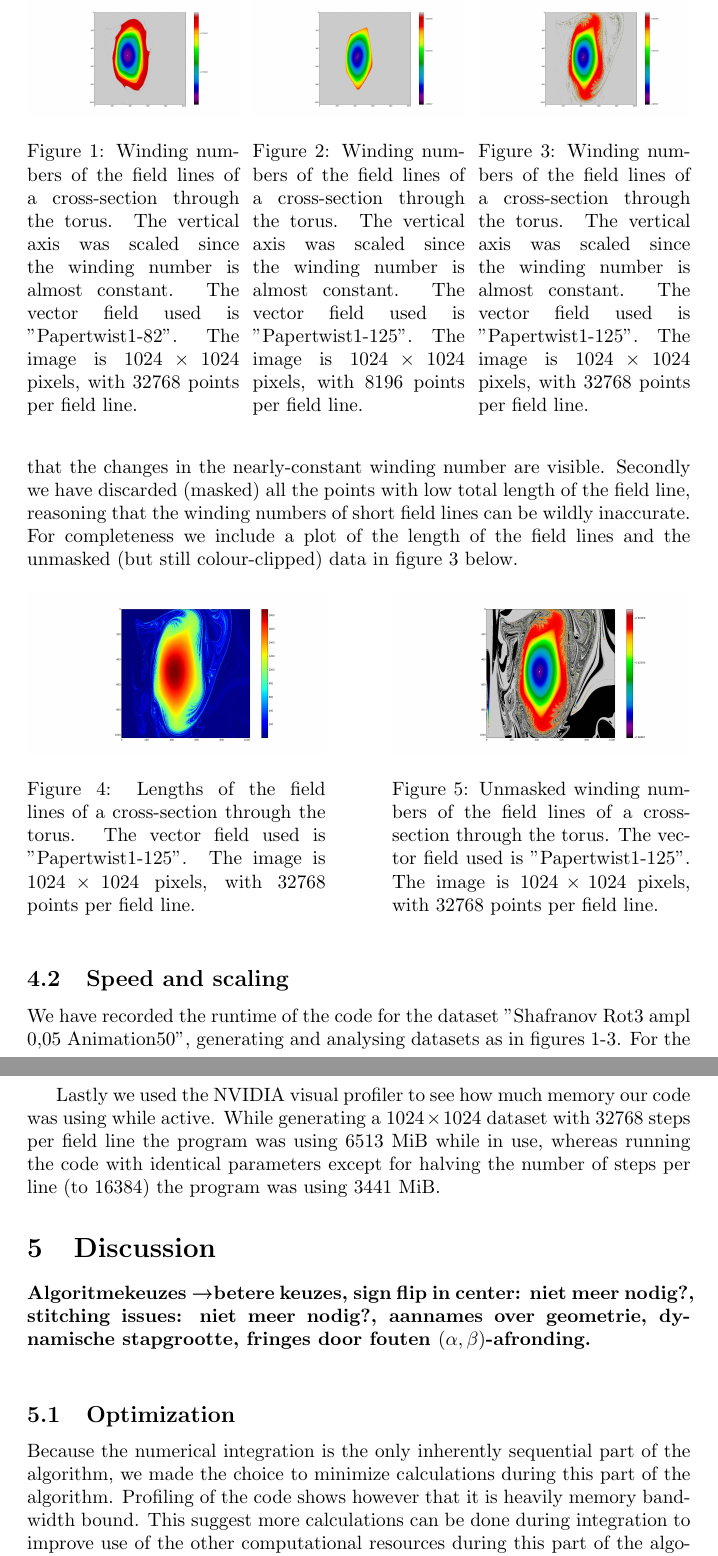
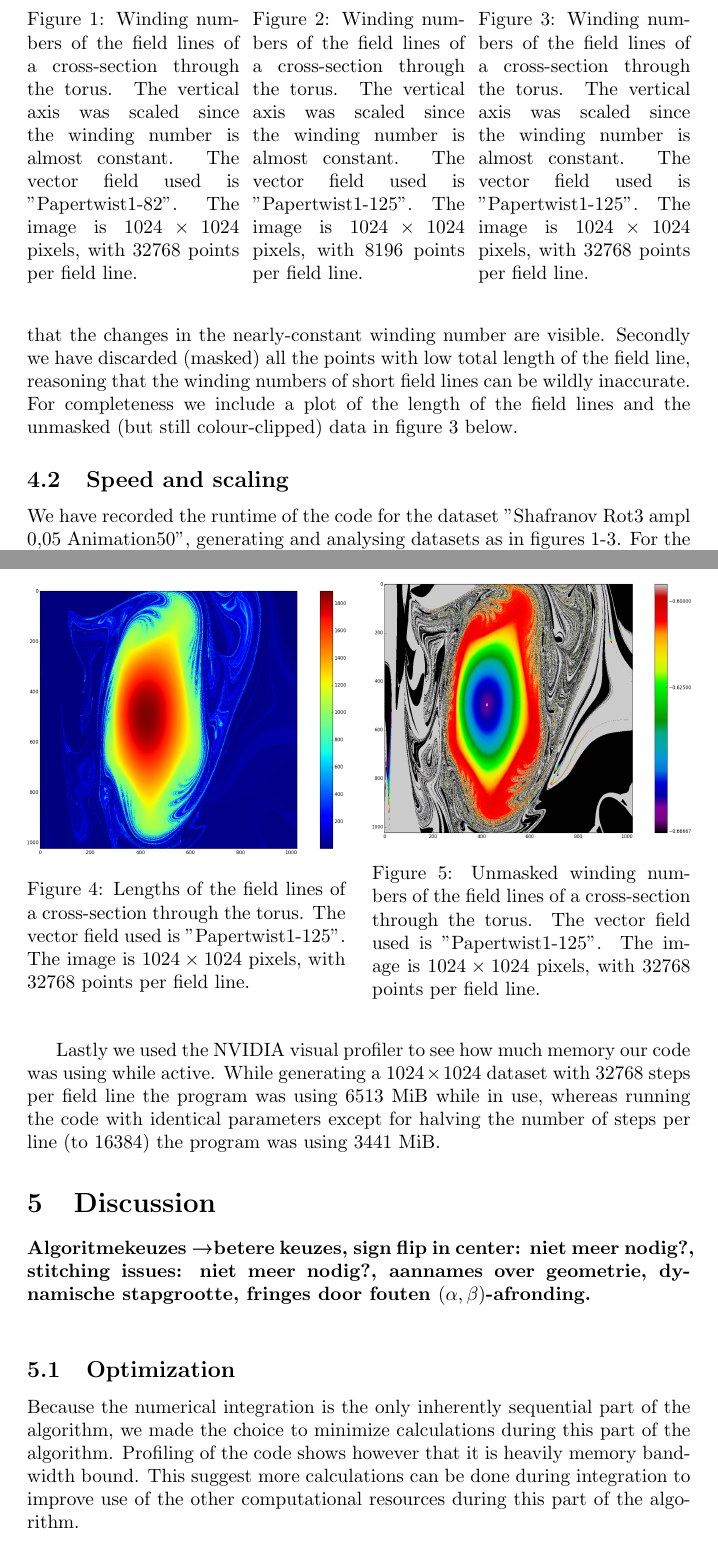
Before and after one commit to TAdeJong/plasma-analysis, a LaTeX document (documentation/report.tex): two parts of pages 5 and 6 of 9, joined at a grey line, cut so that both start at the same text. Compiled offline with pdfLaTeX.

Commit message:
Resize pictures and shuffle a bit with the sizes in the tex
Still to find better ways for the scale bars.

```diff
--- a/documentation/report.tex
+++ b/documentation/report.tex
@@ -107,11 +107,11 @@ Using our code we computed magnetic field lines for given magnetic fields. Inclu
 In order to make a good image we had to restrict the data in two ways. We firstly changed the colour scale (as mentioned in the caption above) to ensure that the changes in the nearly-constant winding number are visible. Secondly we have discarded (masked) all the points with low total length of the field line, reasoning that the winding numbers of short field lines can be wildly inaccurate. For completeness we include a plot of the length of the field lines and the unmasked (but still colour-clipped) data in figure \ref{fig:125-32k} below.
 
 \begin{figure}[!htb]
-\minipage{0.45\textwidth}
+\minipage{0.48\textwidth}
   \includegraphics[width=\linewidth]{Figures/Rings_Papertwist_twist1_125_lengths_steps32k.png}
   \caption{Lengths of the field lines of a cross-section through the torus. The vector field used is "Papertwist1-125". The image is $1024\times 1024$ pixels, with $32768$ points per field line.}\label{fig:125-lengths}
 \endminipage\hfill
-\minipage{0.45\textwidth}
+\minipage{0.48\textwidth}
   \includegraphics[width=\linewidth]{Figures/Rings_Papertwist_twist1_125_nomask_steps32k.png}
   \caption{Unmasked winding numbers of the field lines of a cross-section through the torus. The vector field used is "Papertwist1-125". The image is $1024\times 1024$ pixels, with $32768$ points per field line.}\label{fig:125-unmasked}
 \endminipage
```
Also changed, not shown: documentation/Figures/Rings_Papertwist_twist1_125_lengths_steps32k.png, documentation/Figures/Rings_Papertwist_twist1_125_nomask_steps32k.png, documentation/Figures/Rings_Papertwist_twist1_125_steps32k.png, documentation/Figures/Rings_Papertwist_twist1_125_steps8k.png, documentation/Figures/Rings_Papertwist_twist1_82_steps32k.png.
